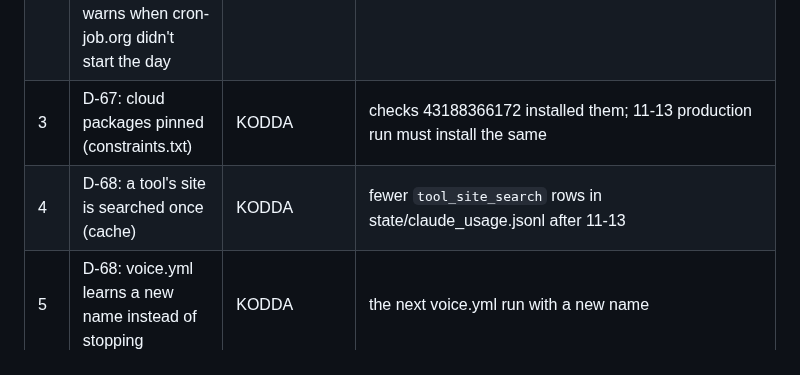
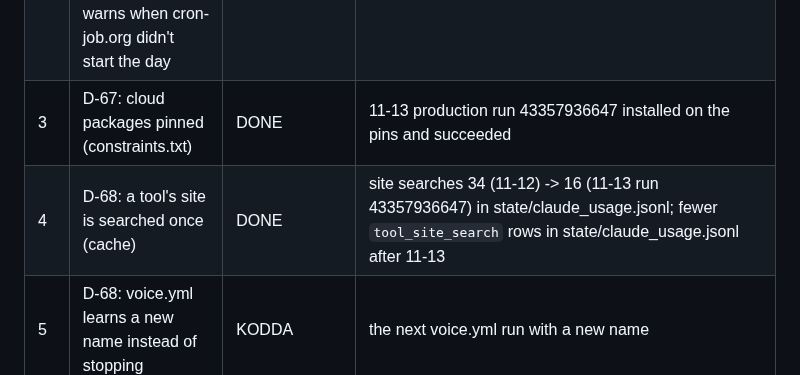
Before and after one commit to mkaya7204/kavar-studio, a Markdown page: COMMITMENTS.md, the part around the change. GitHub-like rendering.

Commit message:
COMMITMENTS #3, #4 done: 11-13 run installed on the pins; site searches 34 -> 16
Co-Authored-By: Claude Opus 5.5 <noreply@anthropic.com>
Claude-Session: https://claude.ai/code/session_018RknmuiwZf35gmSbYNHCW2

```diff
--- a/COMMITMENTS.md
+++ b/COMMITMENTS.md
@@ -13,8 +13,8 @@ Status: `DONE` (seen in a run) · `KODDA` (built and tested, not yet seen in pro
 |---|---|---|---|
 | 1 | D-66: the same news from a second blog and test-run / reserve tools never come back | KODDA | 11-13 production log: no repeat of a used title or tool |
 | 2 | D-67: a story the editor never answered stays unused; `fetch` warns when cron-job.org didn't start the day | KODDA | first unanswered editor / first late morning in a log |
-| 3 | D-67: cloud packages pinned (constraints.txt) | KODDA | checks 43188366172 installed them; 11-13 production run must install the same |
-| 4 | D-68: a tool's site is searched once (cache) | KODDA | fewer `tool_site_search` rows in state/claude_usage.jsonl after 11-13 |
+| 3 | D-67: cloud packages pinned (constraints.txt) | DONE | 11-13 production run 43357936647 installed on the pins and succeeded |
+| 4 | D-68: a tool's site is searched once (cache) | DONE | site searches 34 (11-12) -> 16 (11-13 run 43357936647) in state/claude_usage.jsonl; fewer `tool_site_search` rows in state/claude_usage.jsonl after 11-13 |
 | 5 | D-68: voice.yml learns a new name instead of stopping | KODDA | the next voice.yml run with a new name |
 | 6 | D-68: every metrics row carries its post's folder | YAPILIYOR | from the 11-13 "yükle" on, by hand each morning |
 | 7 | D-69: the crow's sign-off at the end of every Reel (the crow the user saw on the logo page) | CEVAP BEKLİYOR | branch d69-karga; render 43286044454 last frame = the logo page's crow, inside the frame, sent to the user 11-12; editor notes nothing on it; merge on the user's OK |
```
